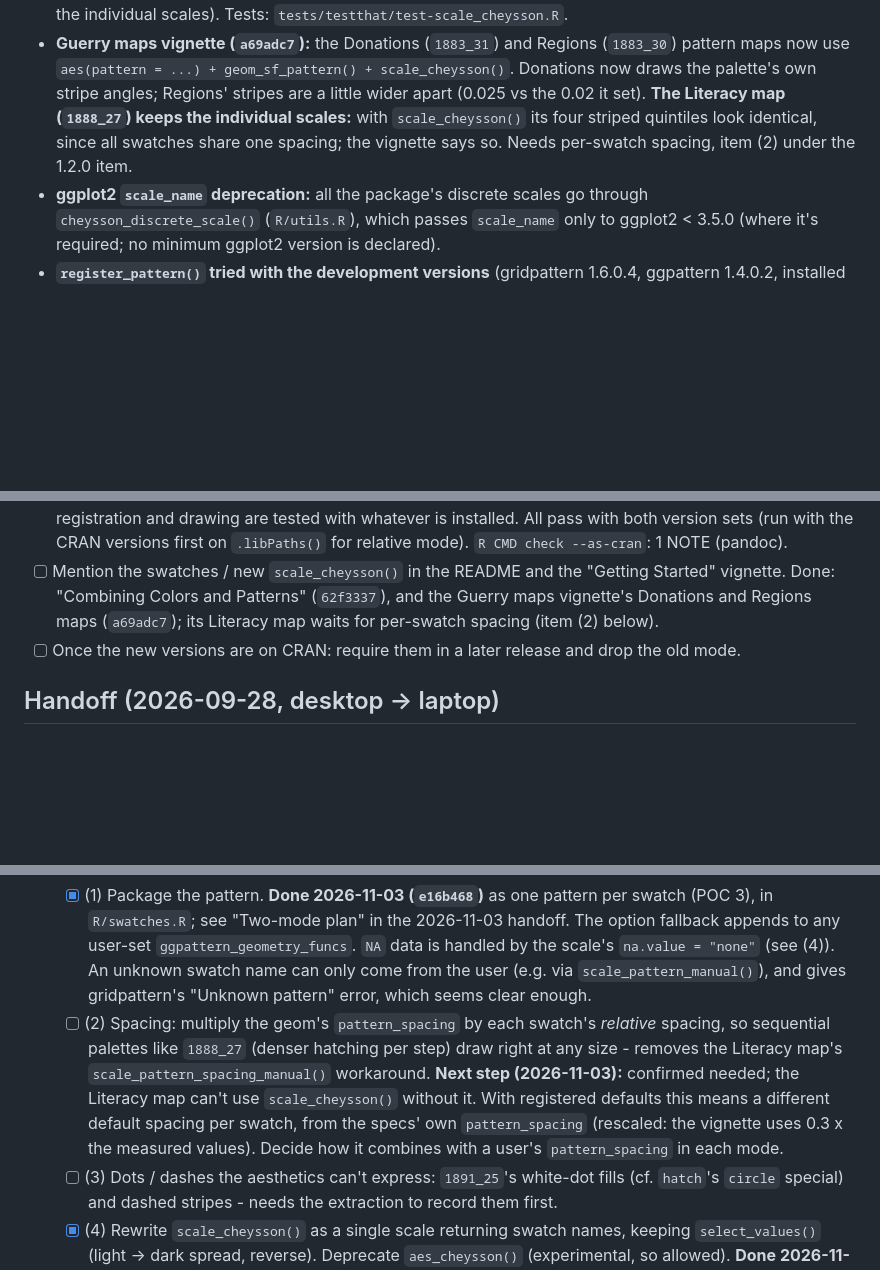
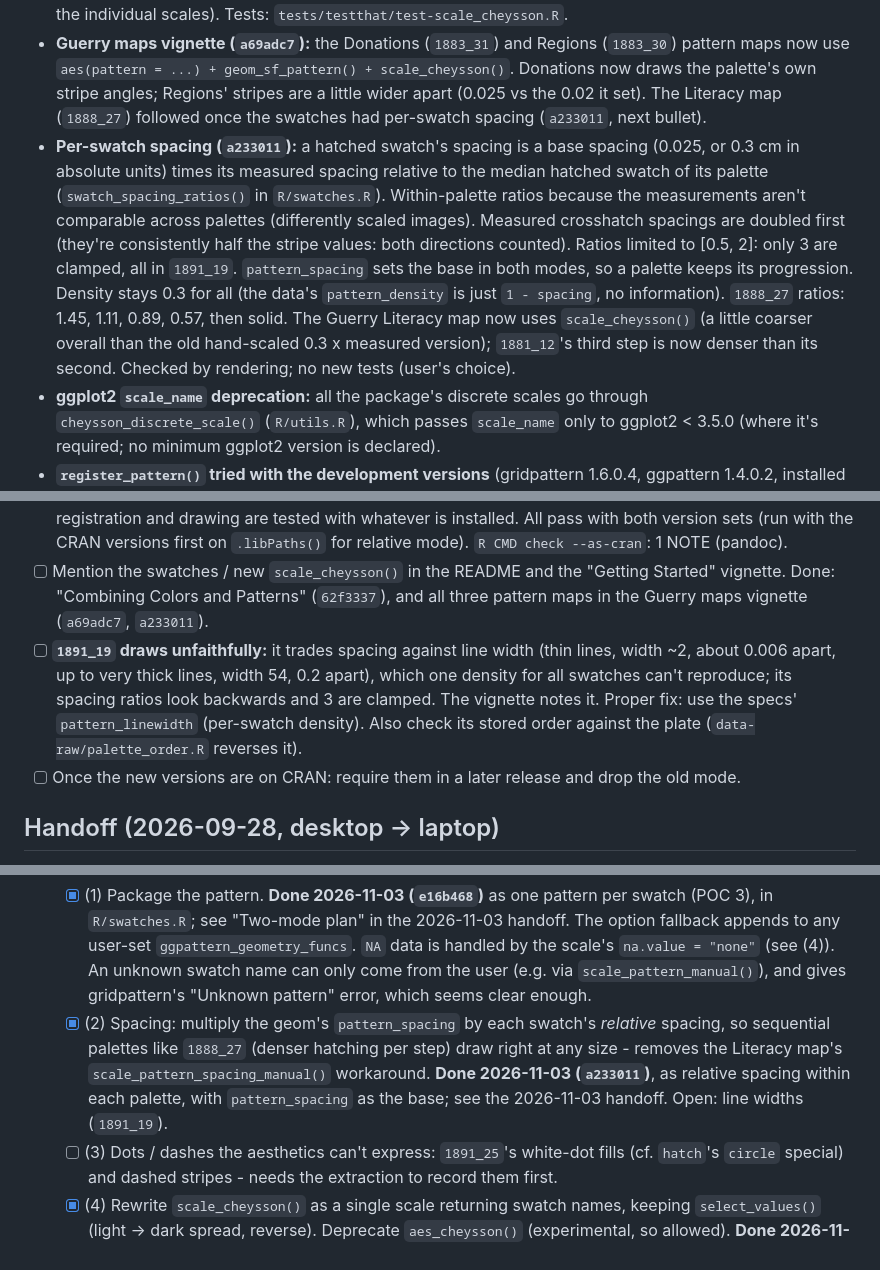
Before and after one commit to friendly/ggCheysson, a Markdown page: dev/TASKS.md, 3 parts joined by grey strips. Rendered like a GitHub page; blank space fills up the shorter version.

Commit message:
TASKS: per-swatch spacing done (a233011); 1891_19 line widths open
Co-Authored-By: Claude Opus 5.5 <noreply@anthropic.com>

```diff
--- a/dev/TASKS.md
+++ b/dev/TASKS.md
@@ -25,9 +25,18 @@ Everything below is pushed (`master` at `a69adc7` or later). Done 2026-11-03:
   Tests: `tests/testthat/test-scale_cheysson.R`.
 - **Guerry maps vignette (`a69adc7`):** the Donations (`1883_31`) and Regions (`1883_30`) pattern maps now use
   `aes(pattern = ...) + geom_sf_pattern() + scale_cheysson()`. Donations now draws the palette's own stripe angles;
-  Regions' stripes are a little wider apart (0.025 vs the 0.02 it set). **The Literacy map (`1888_27`) keeps the
-  individual scales:** with `scale_cheysson()` its four striped quintiles look identical, since all swatches share
-  one spacing; the vignette says so. Needs per-swatch spacing, item (2) under the 1.2.0 item.
+  Regions' stripes are a little wider apart (0.025 vs the 0.02 it set). The Literacy map (`1888_27`) followed once
+  the swatches had per-swatch spacing (`a233011`, next bullet).
+- **Per-swatch spacing (`a233011`):** a hatched swatch's spacing is a base spacing (0.025, or 0.3 cm in absolute
+  units) times its measured spacing relative to the median hatched swatch of its palette
+  (`swatch_spacing_ratios()` in `R/swatches.R`). Within-palette ratios because the measurements aren't comparable
+  across palettes (differently scaled images). Measured crosshatch spacings are doubled first (they're consistently
+  half the stripe values: both directions counted). Ratios limited to [0.5, 2]: only 3 are clamped, all in
+  `1891_19`. `pattern_spacing` sets the base in both modes, so a palette keeps its progression. Density stays 0.3
+  for all (the data's `pattern_density` is just `1 - spacing`, no information). `1888_27` ratios: 1.45, 1.11, 0.89,
+  0.57, then solid. The Guerry Literacy map now uses `scale_cheysson()` (a little coarser overall than the old
+  hand-scaled 0.3 x measured version); `1881_12`'s third step is now denser than its second. Checked by rendering;
+  no new tests (user's choice).
 - **ggplot2 `scale_name` deprecation:** all the package's discrete scales go through `cheysson_discrete_scale()`
   (`R/utils.R`), which passes `scale_name` only to ggplot2 < 3.5.0 (where it's required; no minimum ggplot2 version
   is declared).
@@ -99,8 +108,13 @@ Two-mode plan for 1.2.0 (see the 1.2.0 item under "New development" for the desi
   registration and drawing are tested with whatever is installed. All pass with both version sets (run with the CRAN
   versions first on `.libPaths()` for relative mode). `R CMD check --as-cran`: 1 NOTE (pandoc).
 - [ ] Mention the swatches / new `scale_cheysson()` in the README and the "Getting Started" vignette. Done:
-  "Combining Colors and Patterns" (`62f3337`), and the Guerry maps vignette's Donations and Regions maps
-  (`a69adc7`); its Literacy map waits for per-swatch spacing (item (2) below).
+  "Combining Colors and Patterns" (`62f3337`), and all three pattern maps in the Guerry maps vignette
+  (`a69adc7`, `a233011`).
+- [ ] **`1891_19` draws unfaithfully:** it trades spacing against line width (thin lines, width ~2, about 0.006
+  apart, up to very thick lines, width 54, 0.2 apart), which one density for all swatches can't reproduce; its
+  spacing ratios look backwards and 3 are clamped. The vignette notes it. Proper fix: use the specs'
+  `pattern_linewidth` (per-swatch density). Also check its stored order against the plate
+  (`data-raw/palette_order.R` reverses it).
 - [ ] Once the new versions are on CRAN: require them in a later release and drop the old mode.
 
 ## Handoff (2026-09-28, desktop -> laptop)
@@ -954,12 +968,11 @@ two). No CRAN deadline applies (package too new). See the entry under "New devel
     `ggpattern_geometry_funcs`. `NA` data is handled by the scale's `na.value = "none"` (see (4)). An unknown swatch
     name can only come from the user (e.g. via `scale_pattern_manual()`), and gives gridpattern's "Unknown pattern"
     error, which seems clear enough.
-  - [ ] (2) Spacing: multiply the geom's `pattern_spacing` by each swatch's *relative* spacing, so
+  - [x] (2) Spacing: multiply the geom's `pattern_spacing` by each swatch's *relative* spacing, so
     sequential palettes like `1888_27` (denser hatching per step) draw right at any size - removes the
-    Literacy map's `scale_pattern_spacing_manual()` workaround. **Next step (2026-11-03):** confirmed needed; the
-    Literacy map can't use `scale_cheysson()` without it. With registered defaults this means a different default
-    spacing per swatch, from the specs' own `pattern_spacing` (rescaled: the vignette uses 0.3 x the measured values).
-    Decide how it combines with a user's `pattern_spacing` in each mode.
+    Literacy map's `scale_pattern_spacing_manual()` workaround. **Done 2026-11-03 (`a233011`)**, as relative spacing
+    within each palette, with `pattern_spacing` as the base; see the 2026-11-03 handoff. Open: line widths
+    (`1891_19`).
   - [ ] (3) Dots / dashes the aesthetics can't express: `1891_25`'s white-dot fills (cf. `hatch`'s
     `circle` special) and dashed stripes - needs the extraction to record them first.
   - [x] (4) Rewrite `scale_cheysson()` as a single scale returning swatch names, keeping
```
Also changed, not shown: other parts of dev/TASKS.md (+1 -1 lines).
